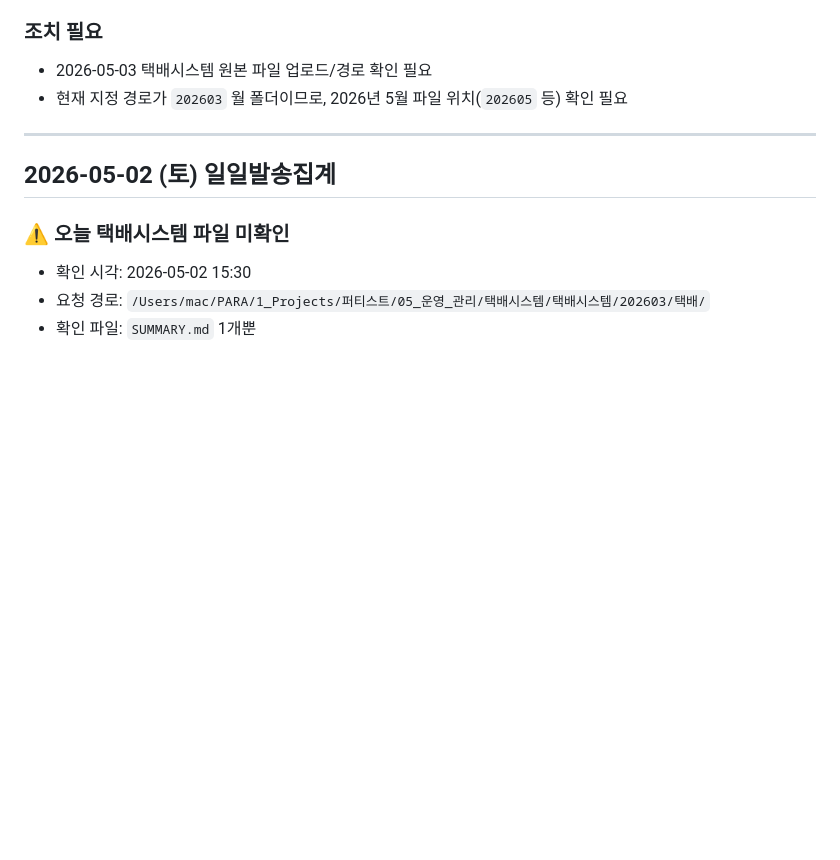
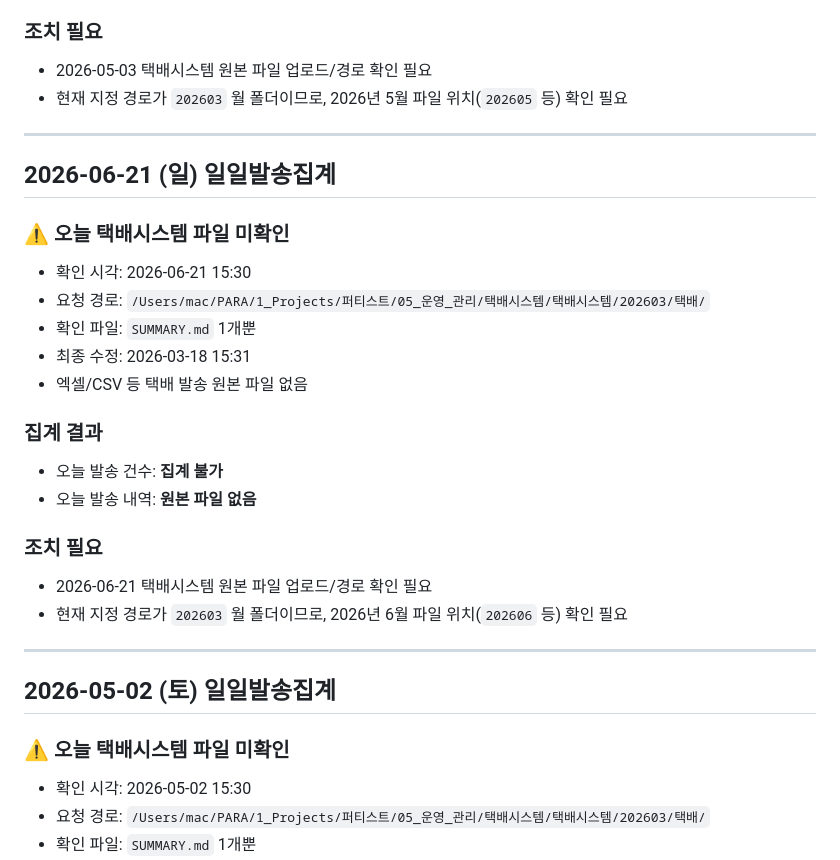
Before and after one commit to seiyeolo/ai-employee-memory, a Markdown page: logistics/data/발송집계.md, the part around the change. Drawn GitHub-style; blank space fills up the shorter version.

Commit message:
sync from Mac-mini-2 at 2026-06-21 17:00

```diff
--- a/logistics/data/발송집계.md
+++ b/logistics/data/발송집계.md
@@ -967,6 +967,25 @@
 
 ---
 
+## 2026-06-21 (일) 일일발송집계
+
+### ⚠️ 오늘 택배시스템 파일 미확인
+- 확인 시각: 2026-06-21 15:30
+- 요청 경로: `/Users/mac/PARA/1_Projects/퍼티스트/05_운영_관리/택배시스템/택배시스템/202603/택배/`
+- 확인 파일: `SUMMARY.md` 1개뿐
+- 최종 수정: 2026-03-18 15:31
+- 엑셀/CSV 등 택배 발송 원본 파일 없음
+
+### 집계 결과
+- 오늘 발송 건수: **집계 불가**
+- 오늘 발송 내역: **원본 파일 없음**
+
+### 조치 필요
+- 2026-06-21 택배시스템 원본 파일 업로드/경로 확인 필요
+- 현재 지정 경로가 `202603` 월 폴더이므로, 2026년 6월 파일 위치(`202606` 등) 확인 필요
+
+---
+
 ## 2026-05-02 (토) 일일발송집계
 
 ### ⚠️ 오늘 택배시스템 파일 미확인
```
